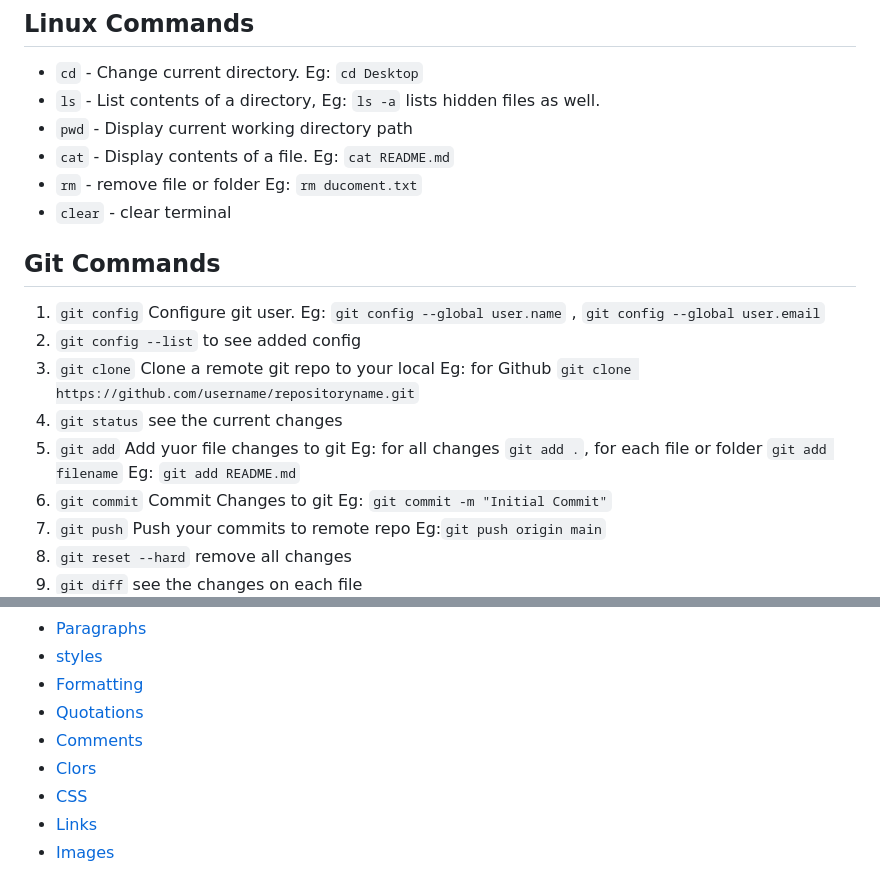
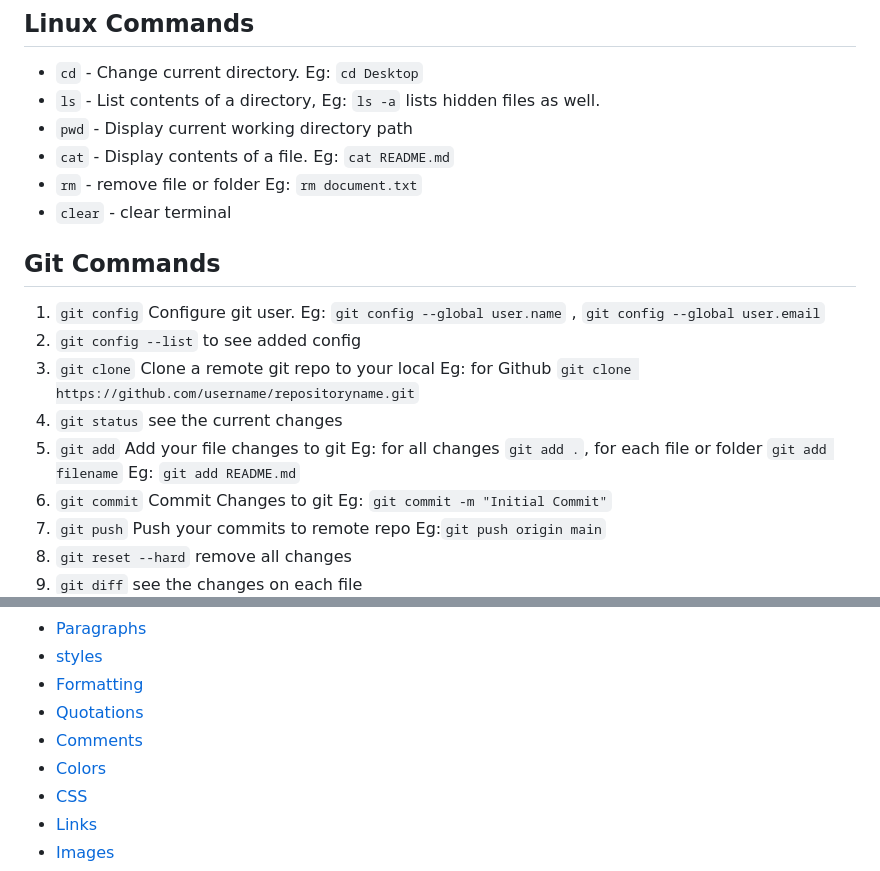
Before and after one commit to AbdulHakeemKzm/learning, a Markdown page: README.md, 2 parts joined by grey strips. Drawn GitHub-style.

Commit message:
markdown

```diff
--- a/README.md
+++ b/README.md
@@ -16,7 +16,7 @@
 - `ls` - List contents of a directory, Eg: `ls -a` lists hidden files as well.
 - `pwd` - Display current working directory path
 - `cat` - Display contents of a file. Eg: `cat README.md`
-- `rm` - remove file or folder Eg: `rm ducoment.txt`
+- `rm` - remove file or folder Eg: `rm document.txt`
 - `clear` - clear terminal
 
 ## Git Commands
@@ -26,7 +26,7 @@
 2. `git config --list` to see added config
 3. `git clone` Clone a remote git repo to your local Eg: for Github `git clone https://github.com/username/repositoryname.git`
 4. `git status` see the current changes
-5. `git add` Add yuor file changes to git Eg: for all changes `git add .`, for each file or folder `git add filename` Eg: `git add README.md`
+5. `git add` Add your file changes to git Eg: for all changes `git add .`, for each file or folder `git add filename` Eg: `git add README.md`
 6. `git commit` Commit Changes to git Eg: `git commit -m "Initial Commit"`
 7. `git push` Push your commits to remote repo Eg:`git push origin main`
 8. `git reset --hard` remove all changes
@@ -60,7 +60,7 @@ Read The bellow pages and attend tests
 - [Formatting](https://www.w3schools.com/html/html_formatting.asp)
 - [Quotations](https://www.w3schools.com/html/html_quotation_elements.asp)
 - [Comments](https://www.w3schools.com/html/html_comments.asp)
-- [Clors](https://www.w3schools.com/html/html_comments.asp)
+- [Colors](https://www.w3schools.com/html/html_comments.asp)
 - [CSS](https://www.w3schools.com/html/html_css.asp)
 - [Links](https://www.w3schools.com/html/html_links.asp)
 - [Images](https://www.w3schools.com/html/html_images.asp)
```
